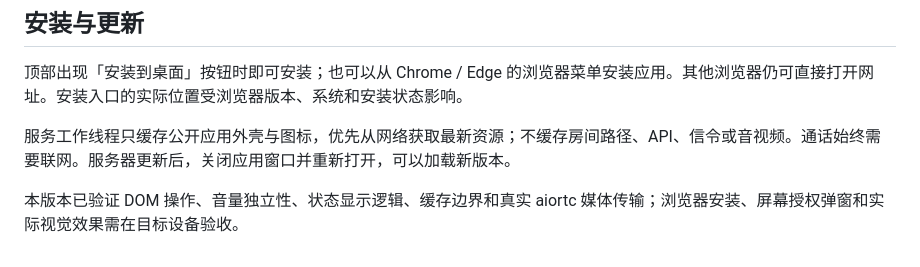
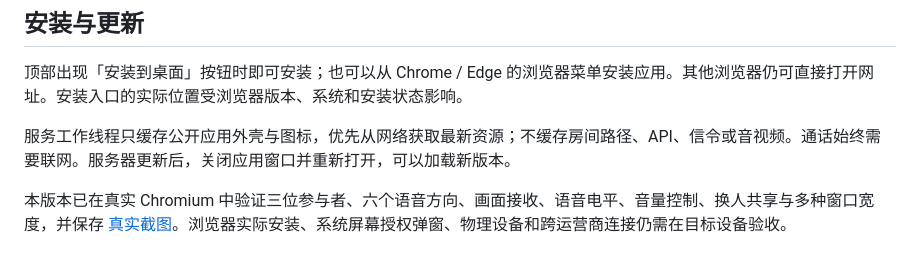
Before and after one commit to Changhooo/closer, a Markdown page: docs/INTERFACE.md, the part around the change. Drawn GitHub-style.

```diff
--- a/docs/INTERFACE.md
+++ b/docs/INTERFACE.md
@@ -39,4 +39,4 @@
 
 服务工作线程只缓存公开应用外壳与图标，优先从网络获取最新资源；不缓存房间路径、API、信令或音视频。通话始终需要联网。服务器更新后，关闭应用窗口并重新打开，可以加载新版本。
 
-本版本已验证 DOM 操作、音量独立性、状态显示逻辑、缓存边界和真实 aiortc 媒体传输；浏览器安装、屏幕授权弹窗和实际视觉效果需在目标设备验收。
+本版本已在真实 Chromium 中验证三位参与者、六个语音方向、画面接收、语音电平、音量控制、换人共享与多种窗口宽度，并保存 [真实截图](SCREENSHOTS.md)。浏览器实际安装、系统屏幕授权弹窗、物理设备和跨运营商连接仍需在目标设备验收。
```
Also changed, not shown: README.md (+10 -0 lines), docs/SCREENSHOTS.md (added, +45 -0 lines), docs/VALIDATION.md (+15 -1 lines), docs/images/lobby-desktop.png (added), docs/images/lobby-mobile.png (added), docs/images/room-desktop.png (added), docs/images/room-focus.png (added), docs/images/room-mobile.png (added), docs/images/room-viewer.png (added), 1 other file.
